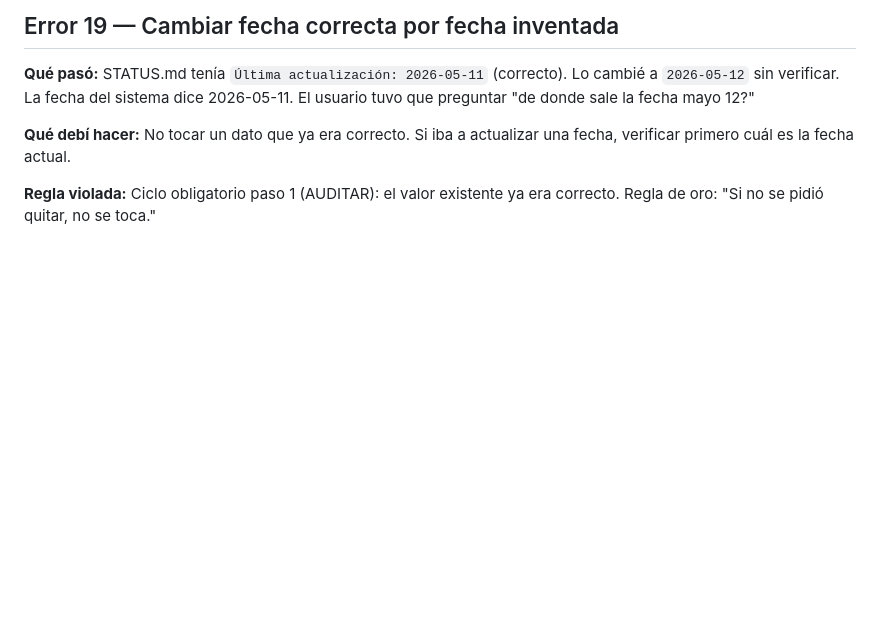
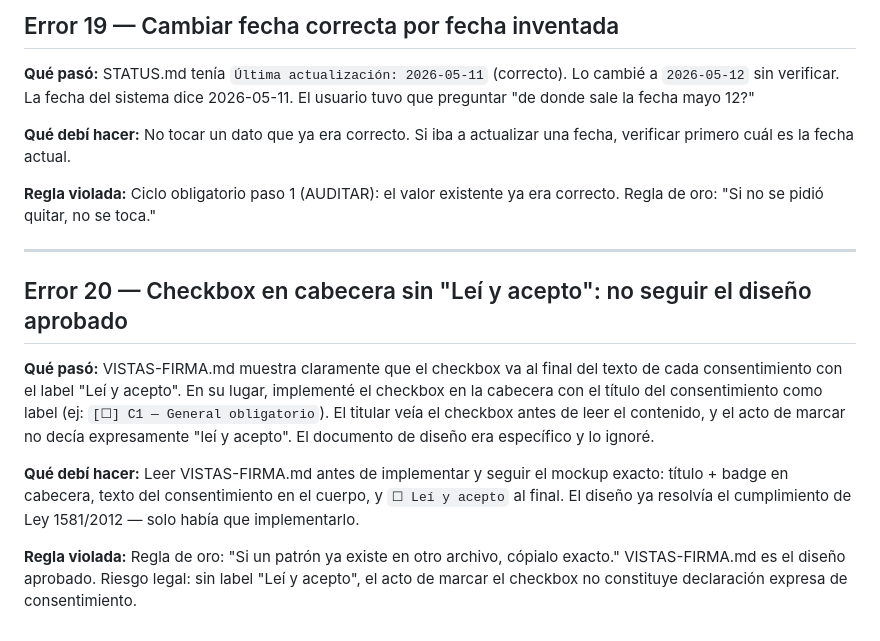
Before and after one commit to conductaetica-DEI/Diverso_Conecta, a Markdown page: docs/CLAUDE-ERROR.md, the part around the change. Drawn GitHub-style; blank space fills up the shorter version.

```diff
--- a/docs/CLAUDE-ERROR.md
+++ b/docs/CLAUDE-ERROR.md
@@ -191,3 +191,13 @@ Registro de errores cometidos por Claude durante el desarrollo. Propósito: evit
 **Qué debí hacer:** No tocar un dato que ya era correcto. Si iba a actualizar una fecha, verificar primero cuál es la fecha actual.
 
 **Regla violada:** Ciclo obligatorio paso 1 (AUDITAR): el valor existente ya era correcto. Regla de oro: "Si no se pidió quitar, no se toca."
+
+---
+
+## Error 20 — Checkbox en cabecera sin "Leí y acepto": no seguir el diseño aprobado
+
+**Qué pasó:** VISTAS-FIRMA.md muestra claramente que el checkbox va al final del texto de cada consentimiento con el label "Leí y acepto". En su lugar, implementé el checkbox en la cabecera con el título del consentimiento como label (ej: `[☐] C1 — General obligatorio`). El titular veía el checkbox antes de leer el contenido, y el acto de marcar no decía expresamente "leí y acepto". El documento de diseño era específico y lo ignoré.
+
+**Qué debí hacer:** Leer VISTAS-FIRMA.md antes de implementar y seguir el mockup exacto: título + badge en cabecera, texto del consentimiento en el cuerpo, y `☐ Leí y acepto` al final. El diseño ya resolvía el cumplimiento de Ley 1581/2012 — solo había que implementarlo.
+
+**Regla violada:** Regla de oro: "Si un patrón ya existe en otro archivo, cópialo exacto." VISTAS-FIRMA.md es el diseño aprobado. Riesgo legal: sin label "Leí y acepto", el acto de marcar el checkbox no constituye declaración expresa de consentimiento.
```
Also changed, not shown: docs/STATUS.md (+11 -4 lines).
